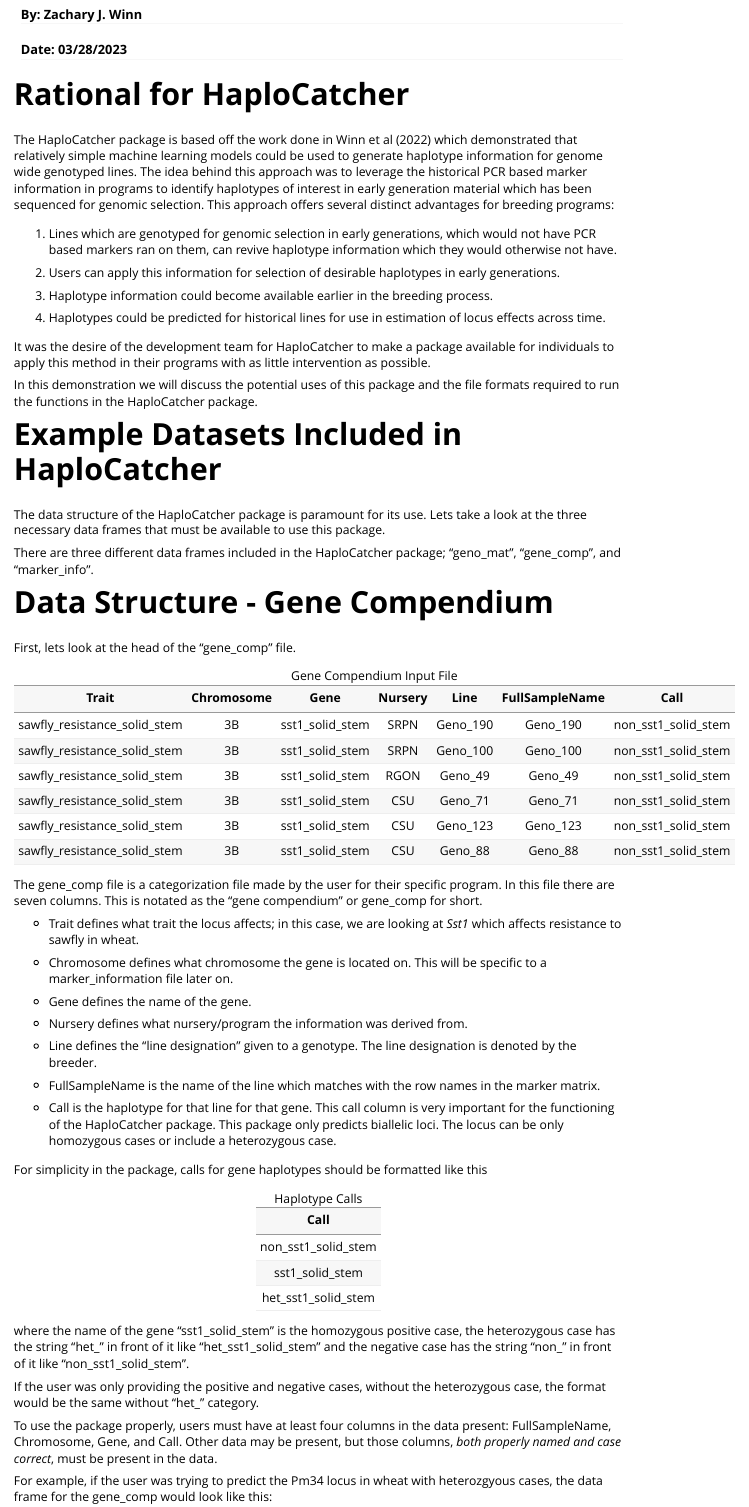
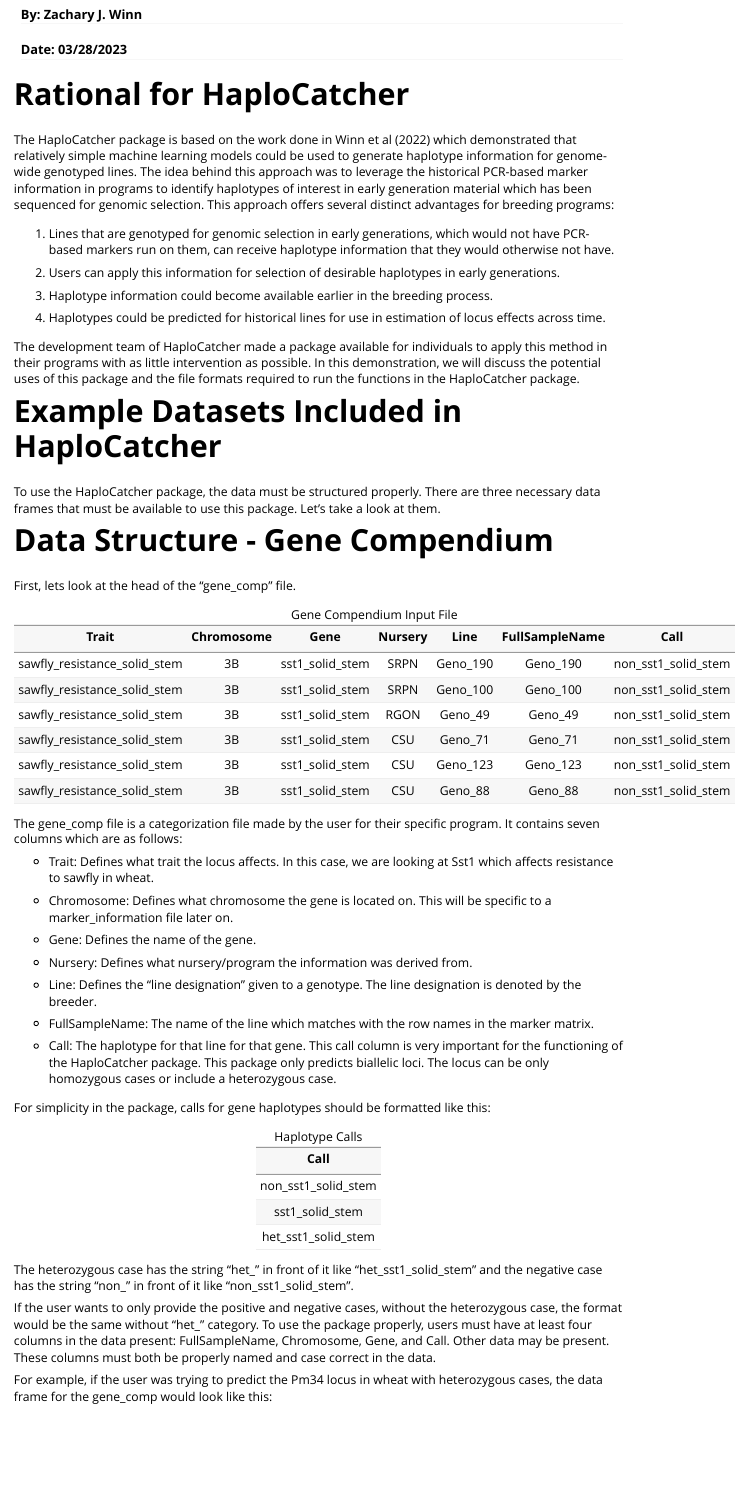
Before and after one commit to zjwinn/HaploCatcher, an R Markdown document (vignettes/An_Intro_to_HaploCatcher.Rmd): the page in a window 1100 px wide, from 70 px down. Rendered offline with R 4.5, knitr and Pandoc, with nearby package versions.

Commit message:
Revising vignettes

````diff
--- a/vignettes/An_Intro_to_HaploCatcher.Rmd
+++ b/vignettes/An_Intro_to_HaploCatcher.Rmd
@@ -19,9 +19,9 @@ knitr::opts_chunk$set(
 
 # Rational for HaploCatcher
 
-The HaploCatcher package is based off the work done in Winn et al (2022) which demonstrated that relatively simple machine learning models could be used to generate haplotype information for genome wide genotyped lines. The idea behind this approach was to leverage the historical PCR based marker information in programs to identify haplotypes of interest in early generation material which has been sequenced for genomic selection. This approach offers several distinct advantages for breeding programs:
+The HaploCatcher package is based on the work done in Winn et al (2022) which demonstrated that relatively simple machine learning models could be used to generate haplotype information for genome-wide genotyped lines. The idea behind this approach was to leverage the historical PCR-based marker information in programs to identify haplotypes of interest in early generation material which has been sequenced for genomic selection. This approach offers several distinct advantages for breeding programs:
 
-1. Lines which are genotyped for genomic selection in early generations, which would not have PCR based markers ran on them, can revive haplotype information which they would otherwise not have.
+1. Lines that are genotyped for genomic selection in early generations, which would not have PCR-based markers run on them, can receive haplotype information that they would otherwise not have.
 
 2. Users can apply this information for selection of desirable haplotypes in early generations.
 
@@ -29,13 +29,11 @@ The HaploCatcher package is based off the work done in Winn et al (2022) which d
 
 4. Haplotypes could be predicted for historical lines for use in estimation of locus effects across time.
 
-It was the desire of the development team for HaploCatcher to make a package available for individuals to apply this method in their programs with as little intervention as possible.
-
-In this demonstration we will discuss the potential uses of this package and the file formats required to run the functions in the HaploCatcher package.
+The development team of HaploCatcher made a package available for individuals to apply this method in their programs with as little intervention as possible. In this demonstration, we will discuss the potential uses of this package and the file formats required to run the functions in the HaploCatcher package.
 
 # Example Datasets Included in HaploCatcher
 
-The data structure of the HaploCatcher package is paramount for its use. Lets take a look at the three necessary data frames that must be available to use this package.
+To use the HaploCatcher package, the data must be structured properly. There are three necessary data frames that must be available to use this package. Let’s take a look at them.
 
 ```{r, loading, echo=FALSE, include=FALSE}
 #library
@@ -50,8 +48,6 @@ data("gene_comp")
 data("marker_info")
 ```
 
-There are three different data frames included in the HaploCatcher package; "geno_mat", "gene_comp", and "marker_info".
-
 # Data Structure - Gene Compendium
 
 First, lets look at the head of the "gene_comp" file.
@@ -63,23 +59,23 @@ knitr::kable(head(gene_comp),
              caption = "Gene Compendium Input File")
 ```
 
-The gene_comp file is a categorization file made by the user for their specific program. In this file there are seven columns. This is notated as the "gene compendium" or gene_comp for short.
+The gene_comp file is a categorization file made by the user for their specific program. It contains seven columns which are as follows:
 
-- Trait defines what trait the locus affects; in this case, we are looking at *Sst1* which affects resistance to sawfly in wheat.
+- Trait: Defines what trait the locus affects. In this case, we are looking at Sst1 which affects resistance to sawfly in wheat.
 
-- Chromosome defines what chromosome the gene is located on. This will be specific to a marker_information file later on.
+- Chromosome: Defines what chromosome the gene is located on. This will be specific to a marker_information file later on.
 
-- Gene defines the name of the gene.
+- Gene: Defines the name of the gene.
 
-- Nursery defines what nursery/program the information was derived from.
+- Nursery: Defines what nursery/program the information was derived from.
 
-- Line defines the "line designation" given to a genotype. The line designation is denoted by the breeder.
+- Line: Defines the “line designation” given to a genotype. The line designation is denoted by the breeder.
 
-- FullSampleName is the name of the line which matches with the row names in the marker matrix.
+- FullSampleName: The name of the line which matches with the row names in the marker matrix.
 
-- Call is the haplotype for that line for that gene. This call column is very important for the functioning of the HaploCatcher package. This package only predicts biallelic loci. The locus can be only homozygous cases or include a heterozygous case.
+- Call: The haplotype for that line for that gene. This call column is very important for the functioning of the HaploCatcher package. This package only predicts biallelic loci. The locus can be only homozygous cases or include a heterozygous case.
 
-For simplicity in the package, calls for gene haplotypes should be formatted like this
+For simplicity in the package, calls for gene haplotypes should be formatted like this:
 
 ```{r, display_calls, echo=FALSE}
 #display unique calls
@@ -88,13 +84,11 @@ knitr::kable(data.frame(Call=unique(gene_comp$Call)),
              caption = "Haplotype Calls")
 ```
 
-where the name of the gene "sst1_solid_stem" is the homozygous positive case, the heterozygous case has the string "het_" in front of it like "het_sst1_solid_stem" and the negative case has the string "non_" in front of it like "non_sst1_solid_stem".
+The heterozygous case has the string “het_” in front of it like “het_sst1_solid_stem” and the negative case has the string “non_” in front of it like “non_sst1_solid_stem”.
 
-If the user was only providing the positive and negative cases, without the heterozygous case, the format would be the same without "het_" category.
+If the user wants to only provide the positive and negative cases, without the heterozygous case, the format would be the same without “het_” category. To use the package properly, users must have at least four columns in the data present: FullSampleName, Chromosome, Gene, and Call. Other data may be present. These columns must both be properly named and case correct in the data.
 
-To use the package properly, users must have at least four columns in the data present: FullSampleName, Chromosome, Gene, and Call. Other data may be present, but those columns, *both properly named and case correct*, must be present in the data.
-
-For example, if the user was trying to predict the Pm34 locus in wheat with heterozgyous cases, the data frame for the gene_comp would look like this:
+For example, if the user was trying to predict the Pm34 locus in wheat with heterozygous cases, the data frame for the gene_comp would look like this:
 
 ```{r, data_example, echo=FALSE, echo=FALSE}
 #make example data frame
````
Also changed, not shown: Figure.png (added), Figure1_For_I_T_HC.png (deleted), 1 other file.
